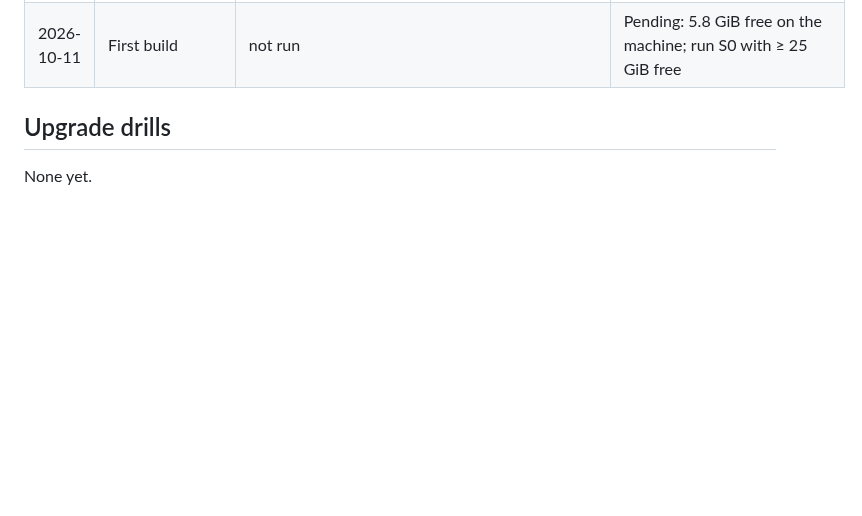
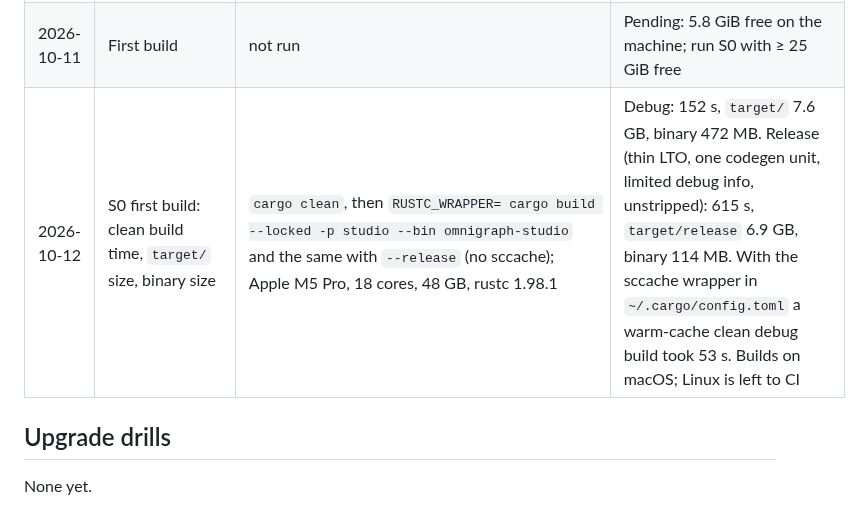
Before and after one commit to ModernRelay/omnigraph-studio, a Markdown page: specs/001-foundation/plan.md, the part around the change. GitHub-like rendering; blank space fills up the shorter version.

Commit message:
Spec 001: record spike S0 (clean build time, target size, binary size)

```diff
--- a/specs/001-foundation/plan.md
+++ b/specs/001-foundation/plan.md
@@ -136,6 +136,7 @@ Linux. CI caches `~/.cargo/git` and `target/` keyed on `Cargo.lock`.
 | 2026-10-11 | Assets parse | JSON parse of `assets/**/*.json` | Keymaps and default settings valid |
 | 2026-10-12 | `script/bundle-mac` produces a valid app and DMG | `script/bundle-mac --debug`; `codesign -dv`, `codesign -d --entitlements -`, `hdiutil verify` | App bundle (arm64), ad hoc signature valid and satisfying its designated requirement, two entitlements, DMG checksum valid (113 MB from the debug build). Developer ID signing and notarization not exercised: no identity on this machine |
 | 2026-10-11 | First build | not run | Pending: 5.8 GiB free on the machine; run S0 with ≥ 25 GiB free |
+| 2026-10-12 | S0 first build: clean build time, `target/` size, binary size | `cargo clean`, then `RUSTC_WRAPPER= cargo build --locked -p studio --bin omnigraph-studio` and the same with `--release` (no sccache); Apple M5 Pro, 18 cores, 48 GB, rustc 1.98.1 | Debug: 152 s, `target/` 7.6 GB, binary 472 MB. Release (thin LTO, one codegen unit, limited debug info, unstripped): 615 s, `target/release` 6.9 GB, binary 114 MB. With the sccache wrapper in `~/.cargo/config.toml` a warm-cache clean debug build took 53 s. Builds on macOS; Linux is left to CI |
 
 ## Upgrade drills
 
```
